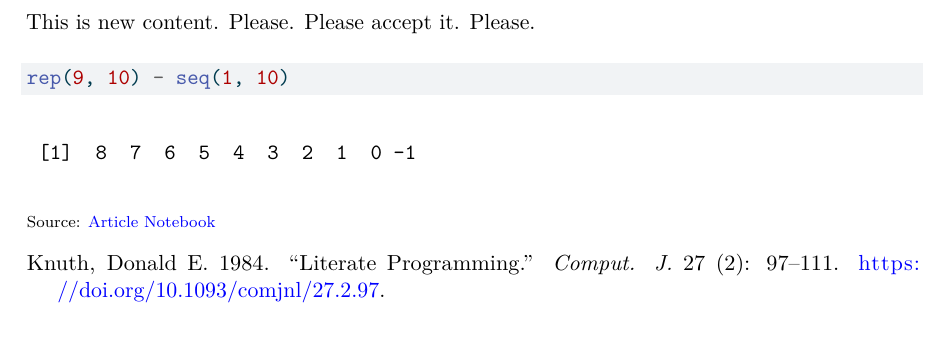
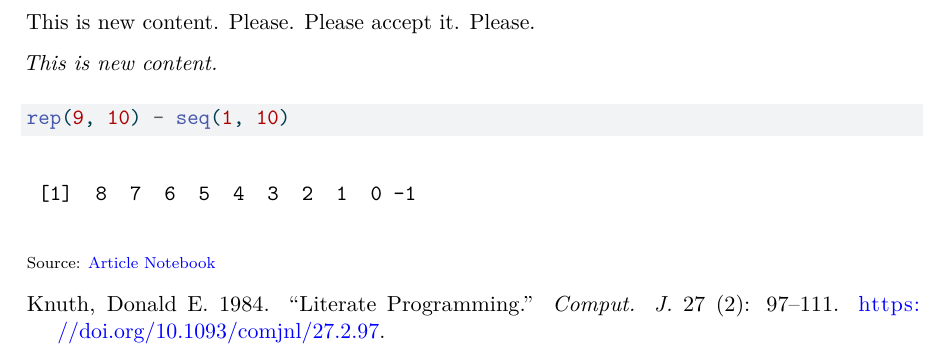
Before and after one commit to lbm364dl/test-paper, a LaTeX document (_tex/index.tex): part of page 2 of 2, cut so that both start at the same text. Compiled offline with pdfLaTeX.

Commit message:
deploy: 3476a77383aa592180016c2978d2bf0bb0b0e02d

```diff
--- a/_tex/index.tex
+++ b/_tex/index.tex
@@ -268,6 +268,8 @@ This is new
 
 This is new content. Please. Please accept it. Please.
 
+\emph{This is new content.}
+
 \begin{Shaded}
 \begin{Highlighting}[]
 \FunctionTok{rep}\NormalTok{(}\DecValTok{9}\NormalTok{, }\DecValTok{10}\NormalTok{) }\SpecialCharTok{{-}} \FunctionTok{seq}\NormalTok{(}\DecValTok{1}\NormalTok{, }\DecValTok{10}\NormalTok{)}
```
Also changed, not shown: pr-2-preview.pdf (added).
